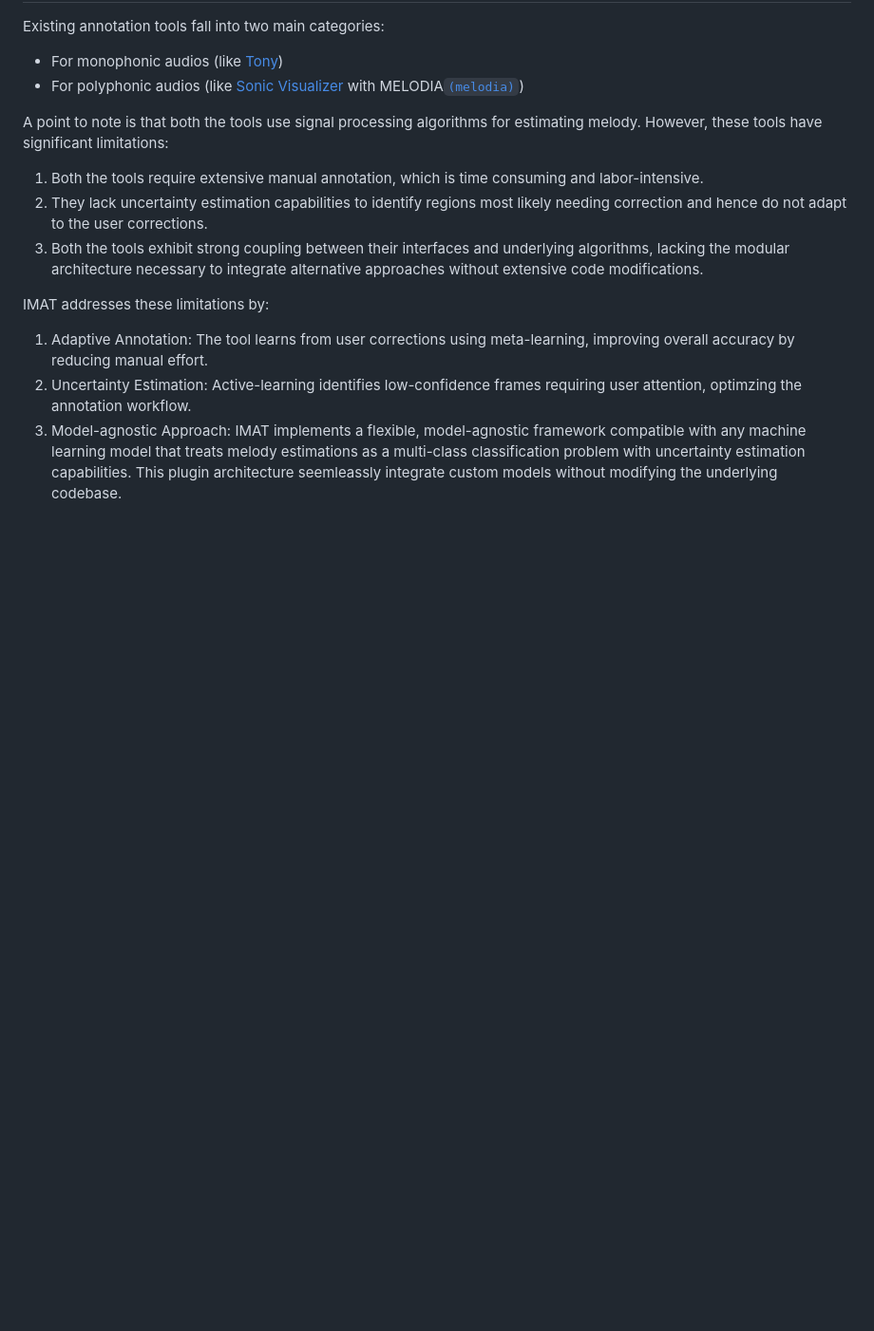
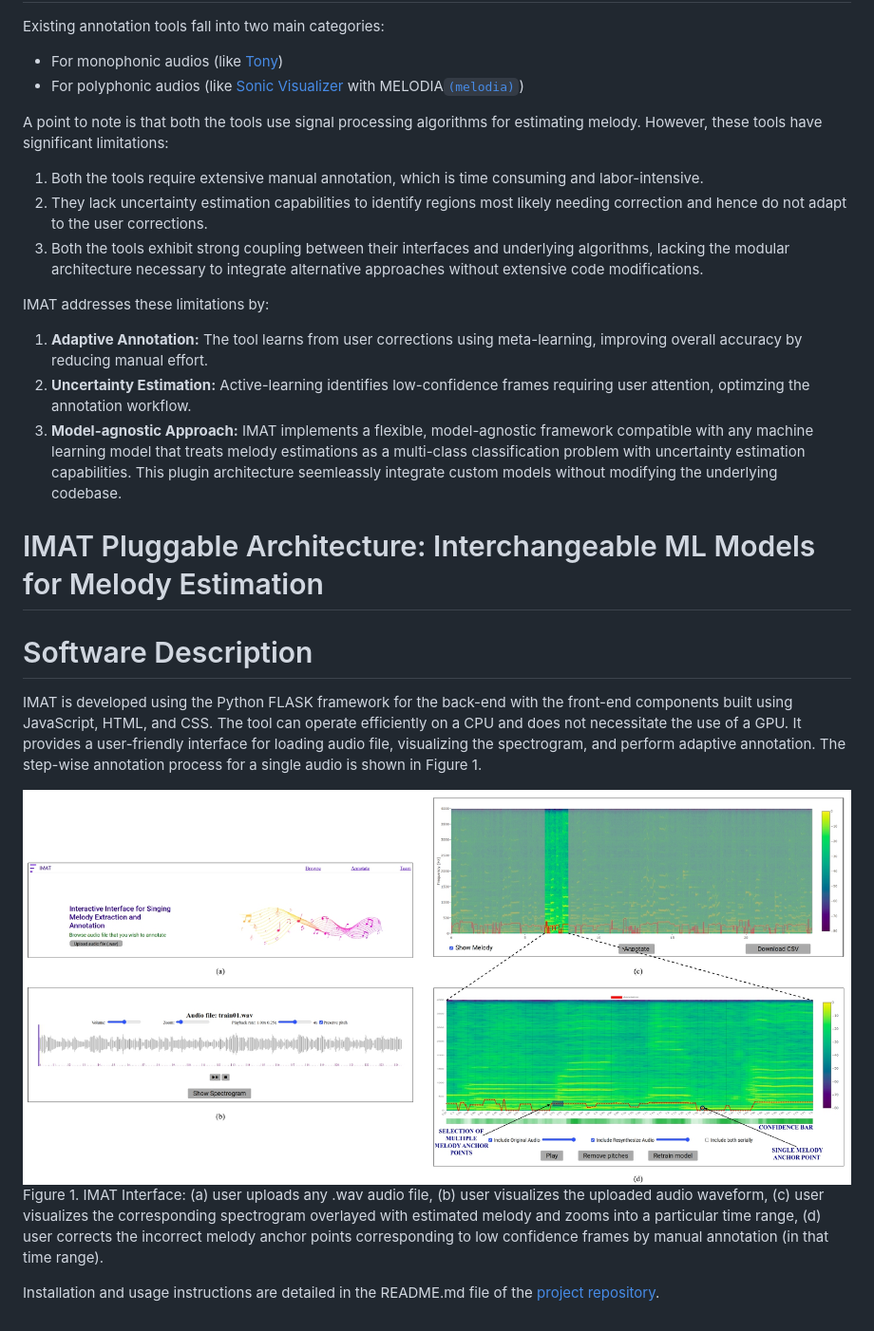
Before and after one commit to madhavlab/imat, a Markdown page: paper/paper.md, the part around the change. Shown: that part at 95% size. GitHub-like rendering; pictures changed too: paper/figures/interface.jpg (added); blank space fills up the shorter version.

Commit message:
paper

```diff
--- a/paper/paper.md
+++ b/paper/paper.md
@@ -36,9 +36,19 @@ A point to note is that both the tools use signal processing algorithms for esti
 
 
 IMAT addresses these limitations by:
-1. Adaptive Annotation: The tool learns from user corrections using meta-learning, improving overall accuracy by reducing manual effort.
-2. Uncertainty Estimation: Active-learning identifies low-confidence frames requiring user attention, optimzing the annotation workflow.
-3. Model-agnostic Approach: IMAT implements a flexible, model-agnostic framework compatible with any machine learning model that treats melody estimations as a multi-class classification problem with uncertainty estimation capabilities. This plugin architecture seemleassly integrate custom models without modifying the underlying codebase.
+1. **Adaptive Annotation:** The tool learns from user corrections using meta-learning, improving overall accuracy by reducing manual effort.
+2. **Uncertainty Estimation:** Active-learning identifies low-confidence frames requiring user attention, optimzing the annotation workflow.
+3. **Model-agnostic Approach:** IMAT implements a flexible, model-agnostic framework compatible with any machine learning model that treats melody estimations as a multi-class classification problem with uncertainty estimation capabilities. This plugin architecture seemleassly integrate custom models without modifying the underlying codebase.
 
 
-#
+# IMAT Pluggable Architecture: Interchangeable ML Models for Melody Estimation
+
+
+
+# Software Description
+IMAT is developed using the Python FLASK framework for the back-end with the front-end components built using JavaScript, HTML, and CSS. The tool can operate efficiently on a CPU and does not necessitate the use of a GPU. It provides a user-friendly interface for loading audio file, visualizing the spectrogram, and perform adaptive annotation. The step-wise annotation process for a single audio is shown in Figure 1.
+
+![Figure 1: Step-wise annotation process for a single audio using IMAT.](figures/interface.jpg)
+Figure 1. IMAT Interface: (a) user uploads any .wav audio file, (b) user visualizes the uploaded audio waveform, (c) user visualizes the corresponding spectrogram overlayed with estimated melody and zooms into a particular time range, (d) user corrects the incorrect melody anchor points corresponding to low confidence frames by manual annotation (in that time range).
+
+Installation and usage instructions are detailed in the README.md file of the [project repository](https://github.com/madhavlab/imat_taslp).
```
